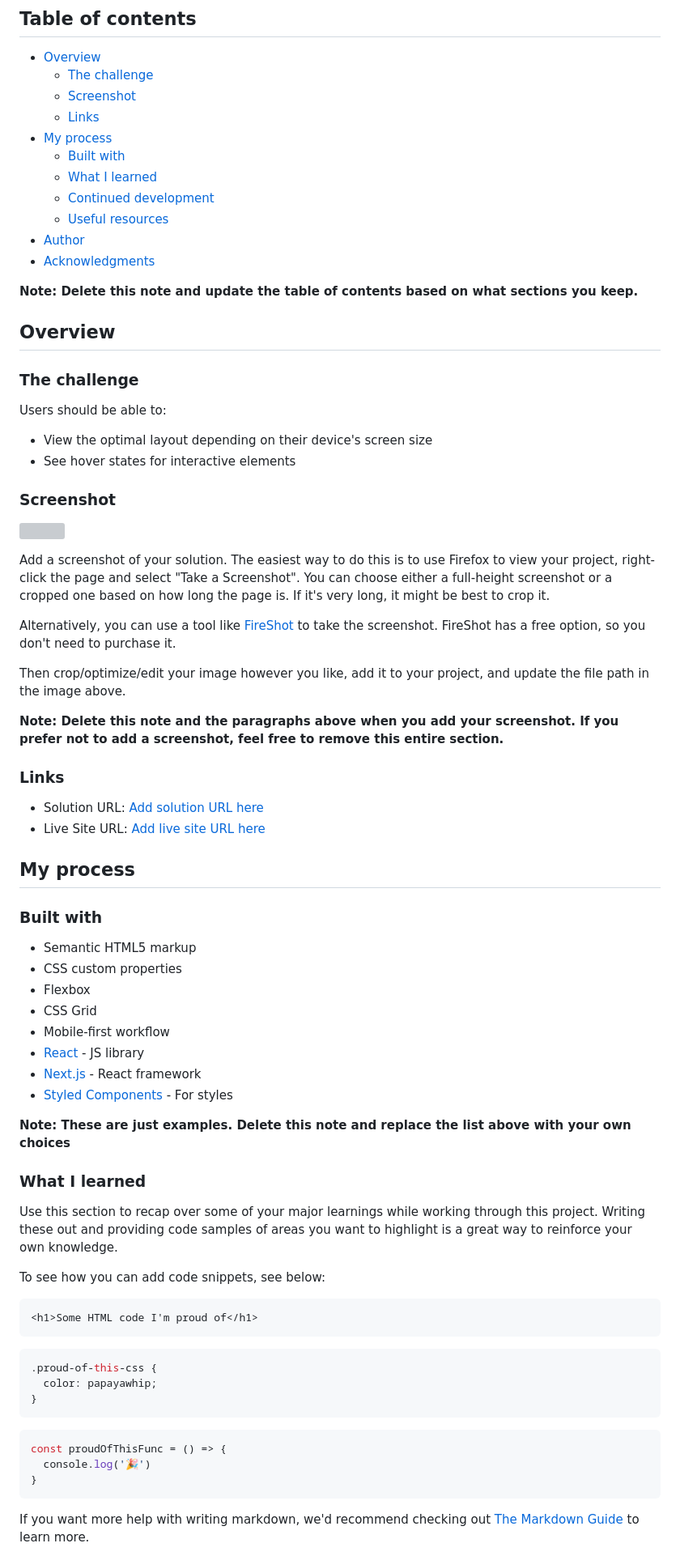
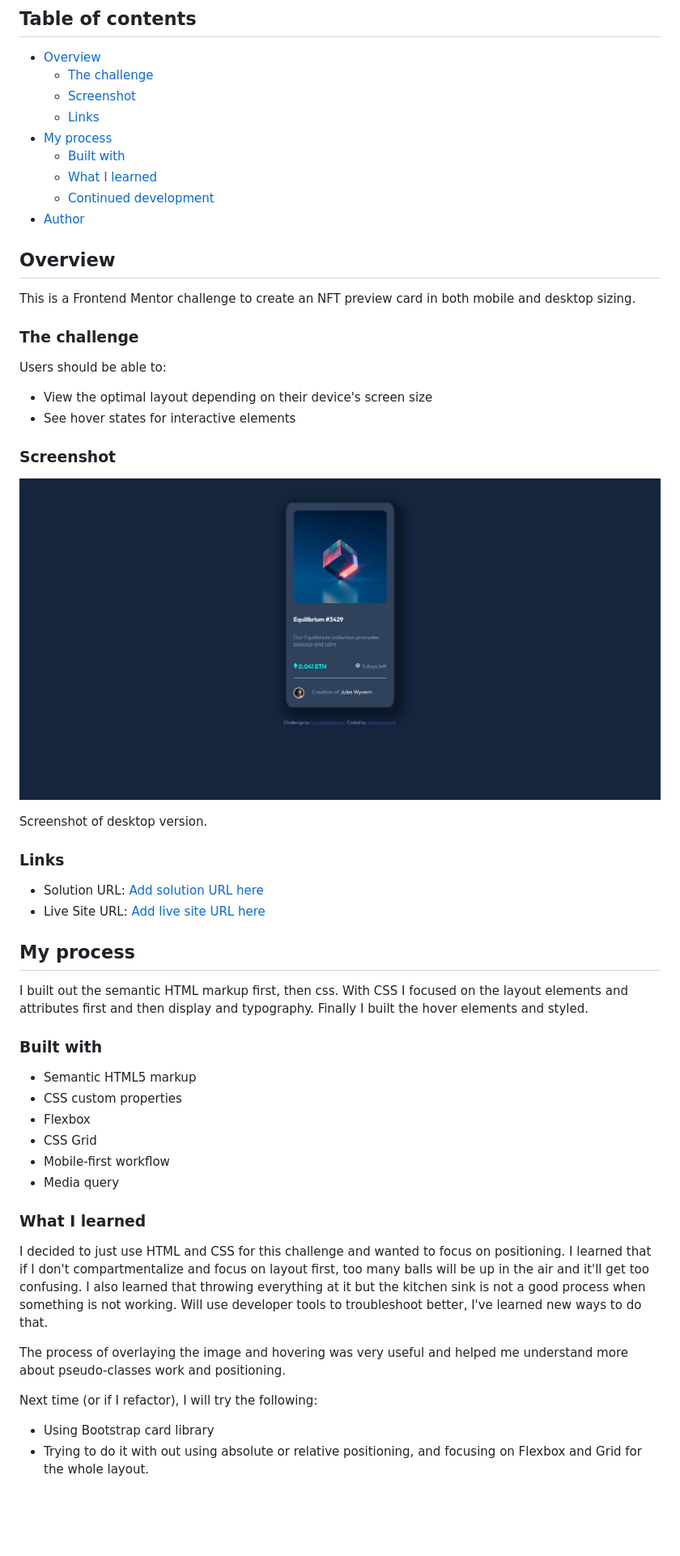
Before and after one commit to Johnsonworld/FEMentor-previewcard, a Markdown page: README-template.md, the part around the change printed below. Shown: that part at 81% size. Drawn GitHub-style; pictures changed too: images/completed-screenshot.jpg (added); blank space fills up the shorter version; grey boxes are pictures that could not be loaded.

Commit message:
code card per challenge

````diff
--- a/README-template.md
+++ b/README-template.md
@@ -12,13 +12,11 @@ This is a solution to the [NFT preview card component challenge on Frontend Ment
   - [Built with](#built-with)
   - [What I learned](#what-i-learned)
   - [Continued development](#continued-development)
-  - [Useful resources](#useful-resources)
 - [Author](#author)
-- [Acknowledgments](#acknowledgments)
-
-**Note: Delete this note and update the table of contents based on what sections you keep.**
 
 ## Overview
+
+This is a Frontend Mentor challenge to create an NFT preview card in both mobile and desktop sizing.
 
 ### The challenge
 
@@ -29,15 +27,9 @@ Users should be able to:
 
 ### Screenshot
 
-![](./screenshot.jpg)
+![](./images/completed-screenshot.jpg)
 
-Add a screenshot of your solution. The easiest way to do this is to use Firefox to view your project, right-click the page and select "Take a Screenshot". You can choose either a full-height screenshot or a cropped one based on how long the page is. If it's very long, it might be best to crop it.
-
-Alternatively, you can use a tool like [FireShot](https://getfireshot.com/) to take the screenshot. FireShot has a free option, so you don't need to purchase it.
-
-Then crop/optimize/edit your image however you like, add it to your project, and update the file path in the image above.
-
-**Note: Delete this note and the paragraphs above when you add your screenshot. If you prefer not to add a screenshot, feel free to remove this entire section.**
+Screenshot of desktop version.
 
 ### Links
 
@@ -46,6 +38,8 @@ Then crop/optimize/edit your image however you like, add it to your project, and
 
 ## My process
 
+I built out the semantic HTML markup first, then css.  With CSS I focused on the layout elements and attributes first and then display and typography.  Finally I built the hover elements and styled.
+
 ### Built with
 
 - Semantic HTML5 markup
@@ -53,31 +47,16 @@ Then crop/optimize/edit your image however you like, add it to your project, and
 - Flexbox
 - CSS Grid
 - Mobile-first workflow
-- [React](https://reactjs.org/) - JS library
-- [Next.js](https://nextjs.org/) - React framework
-- [Styled Components](https://styled-components.com/) - For styles
-
-**Note: These are just examples. Delete this note and replace the list above with your own choices**
+- Media query
 
 ### What I learned
 
-Use this section to recap over some of your major learnings while working through this project. Writing these out and providing code samples of areas you want to highlight is a great way to reinforce your own knowledge.
+I decided to just use HTML and CSS for this challenge and wanted to focus on positioning. I learned that if I don't compartmentalize and focus on layout first, too many balls will be up in the air and it'll get too confusing.  I also learned that throwing everything at it but the kitchen sink is not a good process when something is not working.  Will use developer tools to troubleshoot better, I've learned new ways to do that.
 
-To see how you can add code snippets, see below:
+The process of overlaying the image and hovering was very useful and helped me understand more about pseudo-classes work and positioning.
 
-```html
-<h1>Some HTML code I'm proud of</h1>
-```
-```css
-.proud-of-this-css {
-  color: papayawhip;
-}
-```
-```js
-const proudOfThisFunc = () => {
-  console.log('🎉')
-}
-```
+Next time (or if I refactor), I will try the following:
 
-If you want more help with writing markdown, we'd recommend checking out [The Markdown Guide](https://www.markdownguide.org/) to learn more.
+- Using Bootstrap card library
+- Trying to do it with out using absolute or relative positioning, and focusing on Flexbox and Grid for the whole layout.
 
````
Also changed, not shown: other parts of README-template.md (+5 -18 lines), 3 other files.
